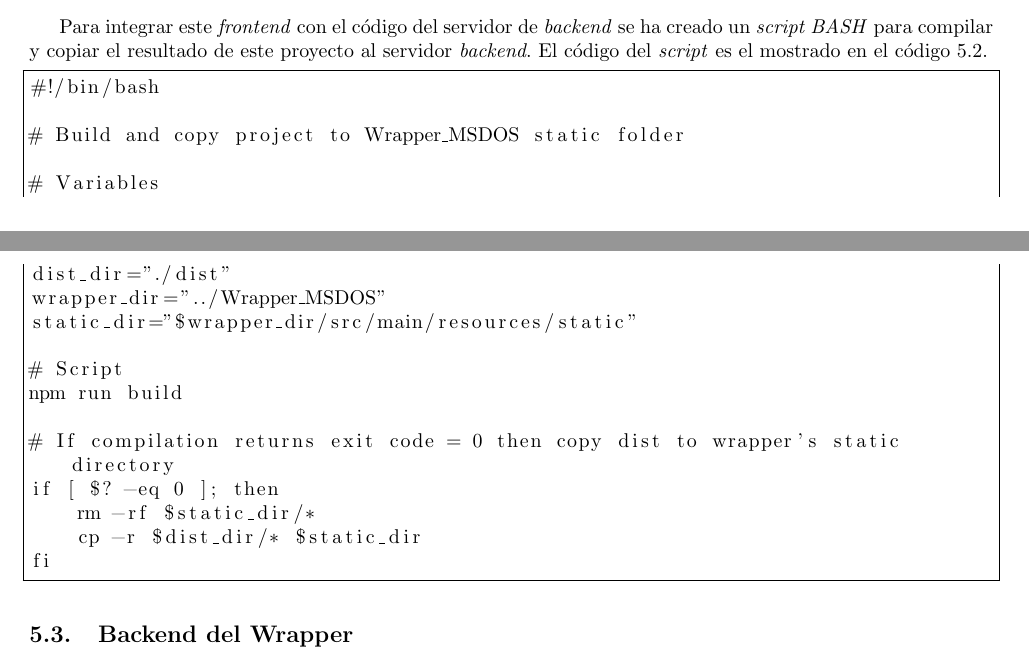
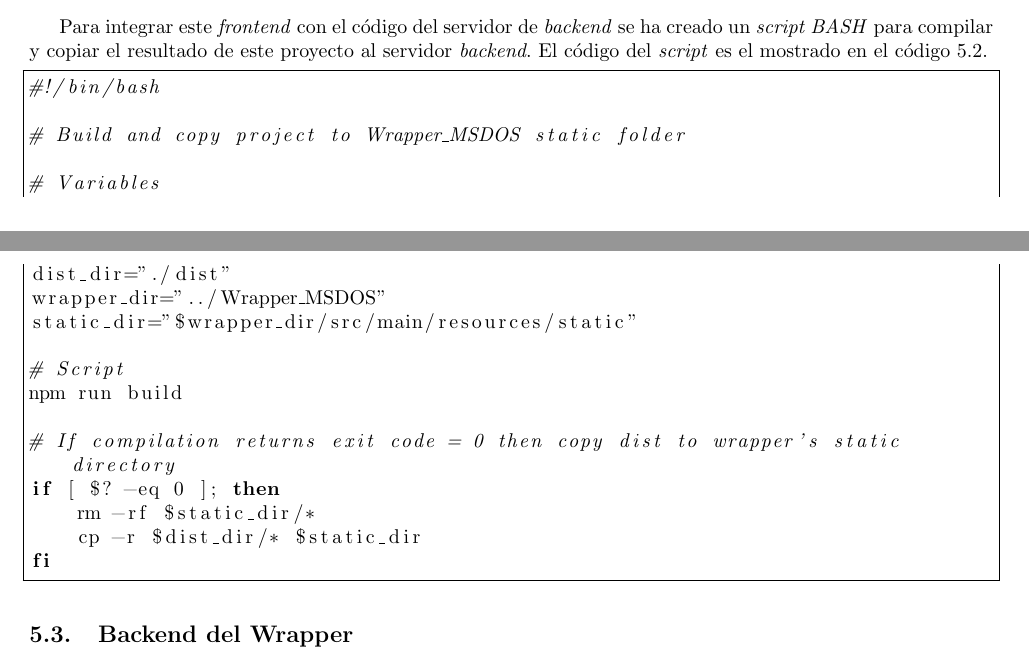
Before and after one commit to piter1902/sistemas_legados, a LaTeX document (Practica3/memoria/memoria.tex): two parts of pages 3 and 4 of 4, joined at a grey line, cut so that both start at the same text. Compiled offline with pdfLaTeX.

Commit message:
Un último cambio. Lo prometo.

```diff
--- a/Practica3/memoria/memoria.tex
+++ b/Practica3/memoria/memoria.tex
@@ -117,7 +117,7 @@ Para el proceso de desarrollo se ha utilizado la herramienta \texttt{npm}, que e
 
 Para integrar este \emph{frontend} con el código del servidor de \emph{backend} se ha creado un \emph{script BASH} para compilar y copiar el resultado de este proyecto al servidor \emph{backend}. El código del \emph{script} es el mostrado en el código \ref{list:copyToTomcat}.
 
-\lstinputlisting[label=list:copyToTomcat]{listings/copyToTomcat.sh}
+\lstinputlisting[language=sh, label=list:copyToTomcat]{listings/copyToTomcat.sh}
 
 \subsection{Backend del Wrapper}
 
```
Also changed, not shown: Practica3/memoria/memoria.pdf.
